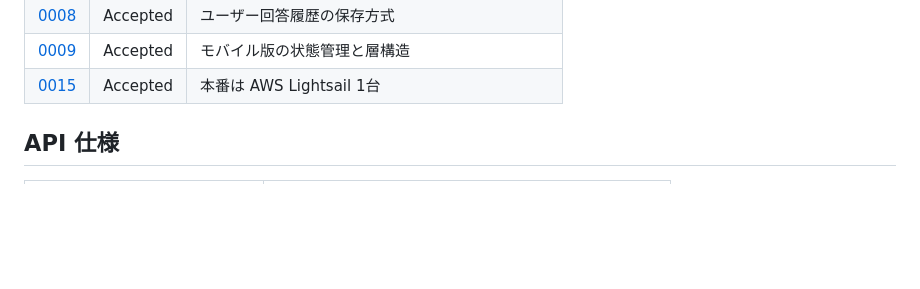
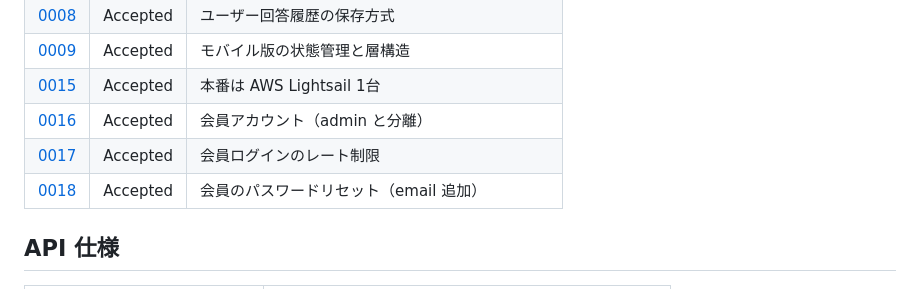
Before and after one commit to Yoshinaga123/quiz, a Markdown page: docs/INDEX.md, the part around the change. Drawn GitHub-style; blank space fills up the shorter version.

Commit message:
docs: update ADR index entries
Co-authored-by: Yoshinaga123 <215438896+Yoshinaga123@users.noreply.github.com>

```diff
--- a/docs/INDEX.md
+++ b/docs/INDEX.md
@@ -77,6 +77,9 @@ ADR は、複数領域に長期間影響し、後戻りコストが高い判断
 | [0008](./adr/0008-user-attempt-history.md) | Accepted | ユーザー回答履歴の保存方式 |
 | [0009](./adr/0009-mobile-state-management.md) | Accepted | モバイル版の状態管理と層構造 |
 | [0015](./adr/0015-lightsail-production.md) | Accepted | 本番は AWS Lightsail 1台 |
+| [0016](./adr/0016-member-accounts.md) | Accepted | 会員アカウント（admin と分離） |
+| [0017](./adr/0017-member-login-rate-limit.md) | Accepted | 会員ログインのレート制限 |
+| [0018](./adr/0018-member-password-reset.md) | Accepted | 会員のパスワードリセット（email 追加） |
 
 ## API 仕様
 
```
